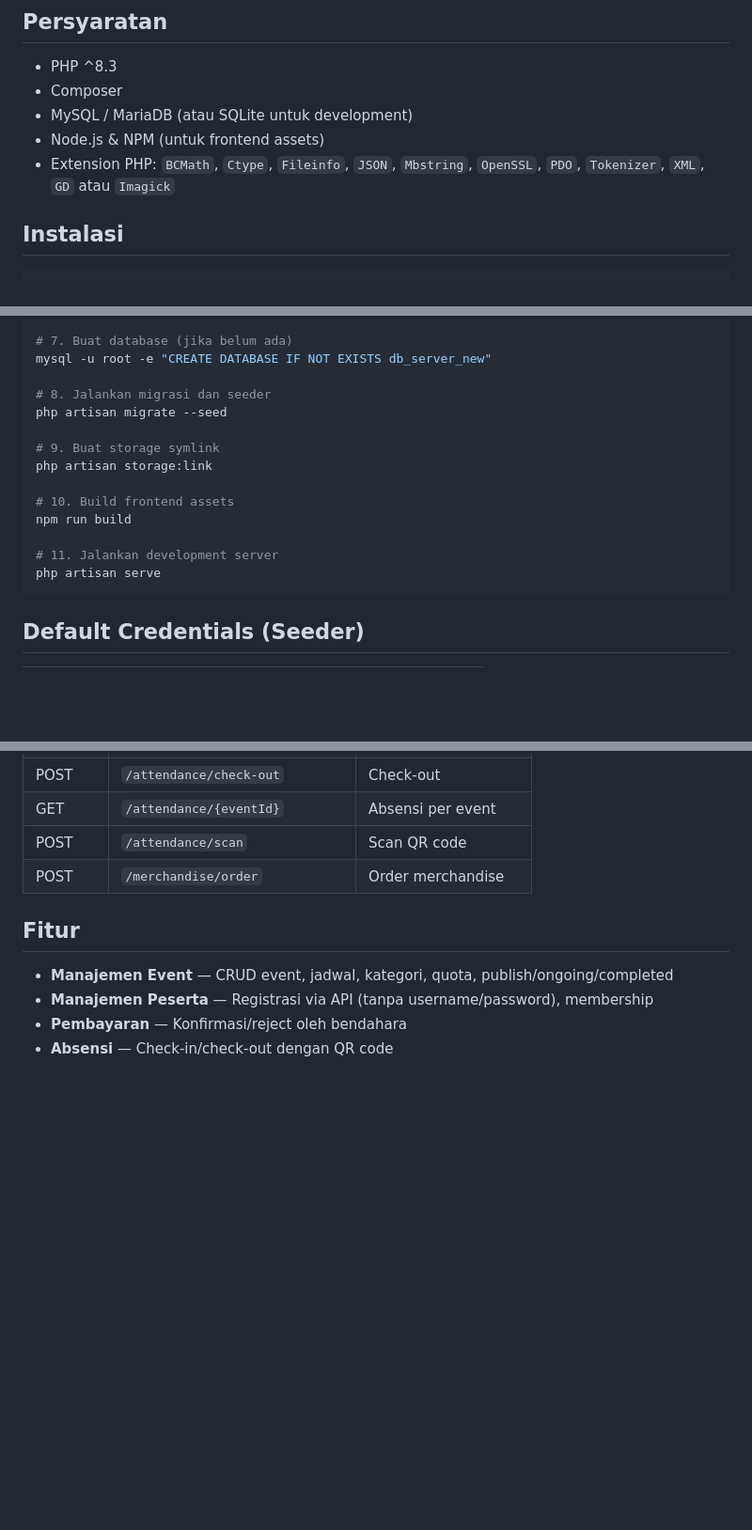
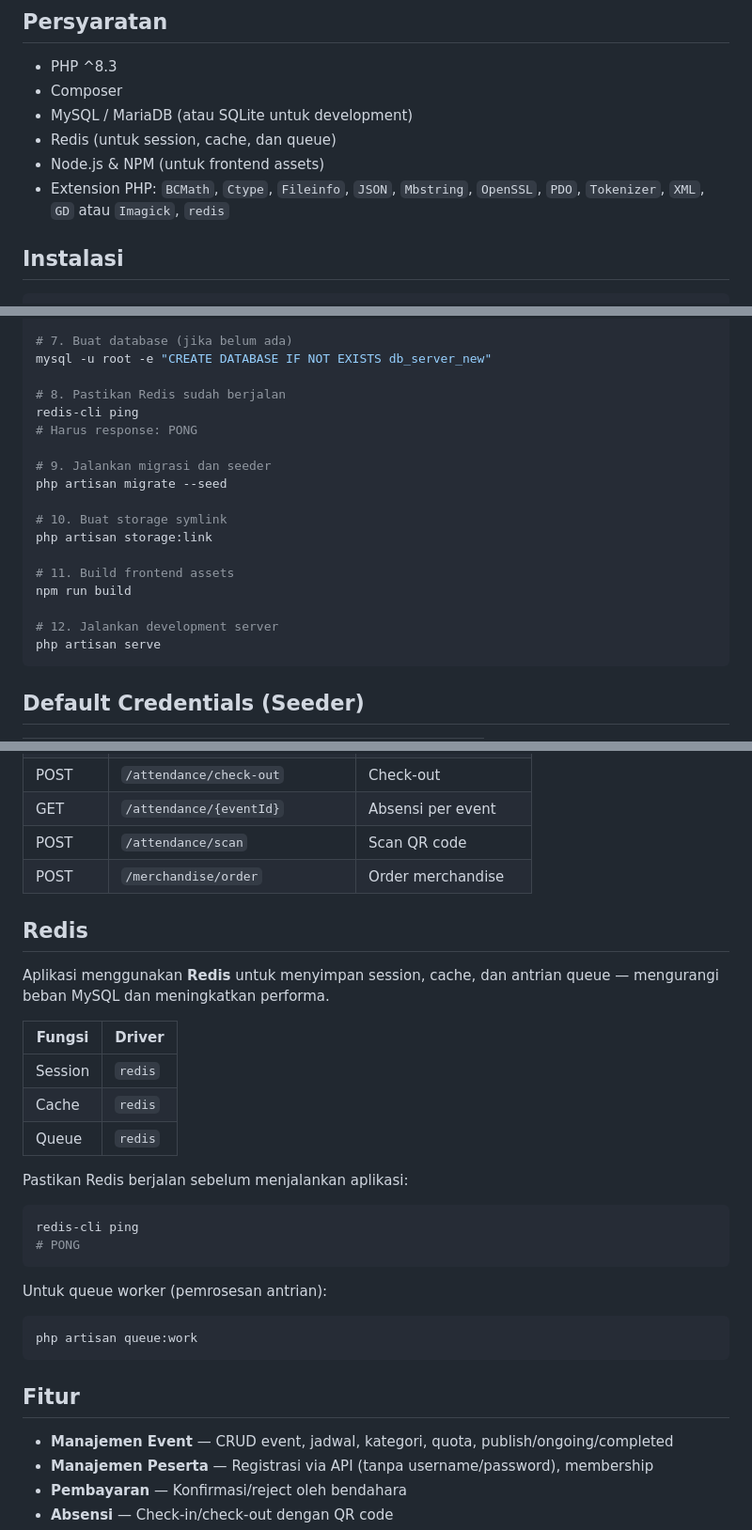
Before and after one commit to dewodewo31/sh3-new-server, a Markdown page: README.md, 3 parts joined by grey strips. Shown at 94% size. Rendered like a GitHub page; blank space fills up the shorter version.

Commit message:
chore: readme.md

````diff
--- a/README.md
+++ b/README.md
@@ -7,8 +7,9 @@ Sistem manajemen event untuk komunitas lari SH3. Dibangun dengan Laravel 13 dan
 - PHP ^8.3
 - Composer
 - MySQL / MariaDB (atau SQLite untuk development)
+- Redis (untuk session, cache, dan queue)
 - Node.js & NPM (untuk frontend assets)
-- Extension PHP: `BCMath`, `Ctype`, `Fileinfo`, `JSON`, `Mbstring`, `OpenSSL`, `PDO`, `Tokenizer`, `XML`, `GD` atau `Imagick`
+- Extension PHP: `BCMath`, `Ctype`, `Fileinfo`, `JSON`, `Mbstring`, `OpenSSL`, `PDO`, `Tokenizer`, `XML`, `GD` atau `Imagick`, `redis`
 
 ## Instalasi
 
@@ -39,16 +40,20 @@ php artisan key:generate
 # 7. Buat database (jika belum ada)
 mysql -u root -e "CREATE DATABASE IF NOT EXISTS db_server_new"
 
-# 8. Jalankan migrasi dan seeder
+# 8. Pastikan Redis sudah berjalan
+redis-cli ping
+# Harus response: PONG
+
+# 9. Jalankan migrasi dan seeder
 php artisan migrate --seed
 
-# 9. Buat storage symlink
+# 10. Buat storage symlink
 php artisan storage:link
 
-# 10. Build frontend assets
+# 11. Build frontend assets
 npm run build
 
-# 11. Jalankan development server
+# 12. Jalankan development server
 php artisan serve
 ```
 
@@ -125,6 +130,29 @@ Semua endpoint API berada di prefix `/api/v1`.
 | POST | `/attendance/scan` | Scan QR code |
 | POST | `/merchandise/order` | Order merchandise |
 
+## Redis
+
+Aplikasi menggunakan **Redis** untuk menyimpan session, cache, dan antrian queue — mengurangi beban MySQL dan meningkatkan performa.
+
+| Fungsi | Driver |
+|--------|--------|
+| Session | `redis` |
+| Cache | `redis` |
+| Queue | `redis` |
+
+Pastikan Redis berjalan sebelum menjalankan aplikasi:
+
+```bash
+redis-cli ping
+# PONG
+```
+
+Untuk queue worker (pemrosesan antrian):
+
+```bash
+php artisan queue:work
+```
+
 ## Fitur
 
 - **Manajemen Event** — CRUD event, jadwal, kategori, quota, publish/ongoing/completed
````
